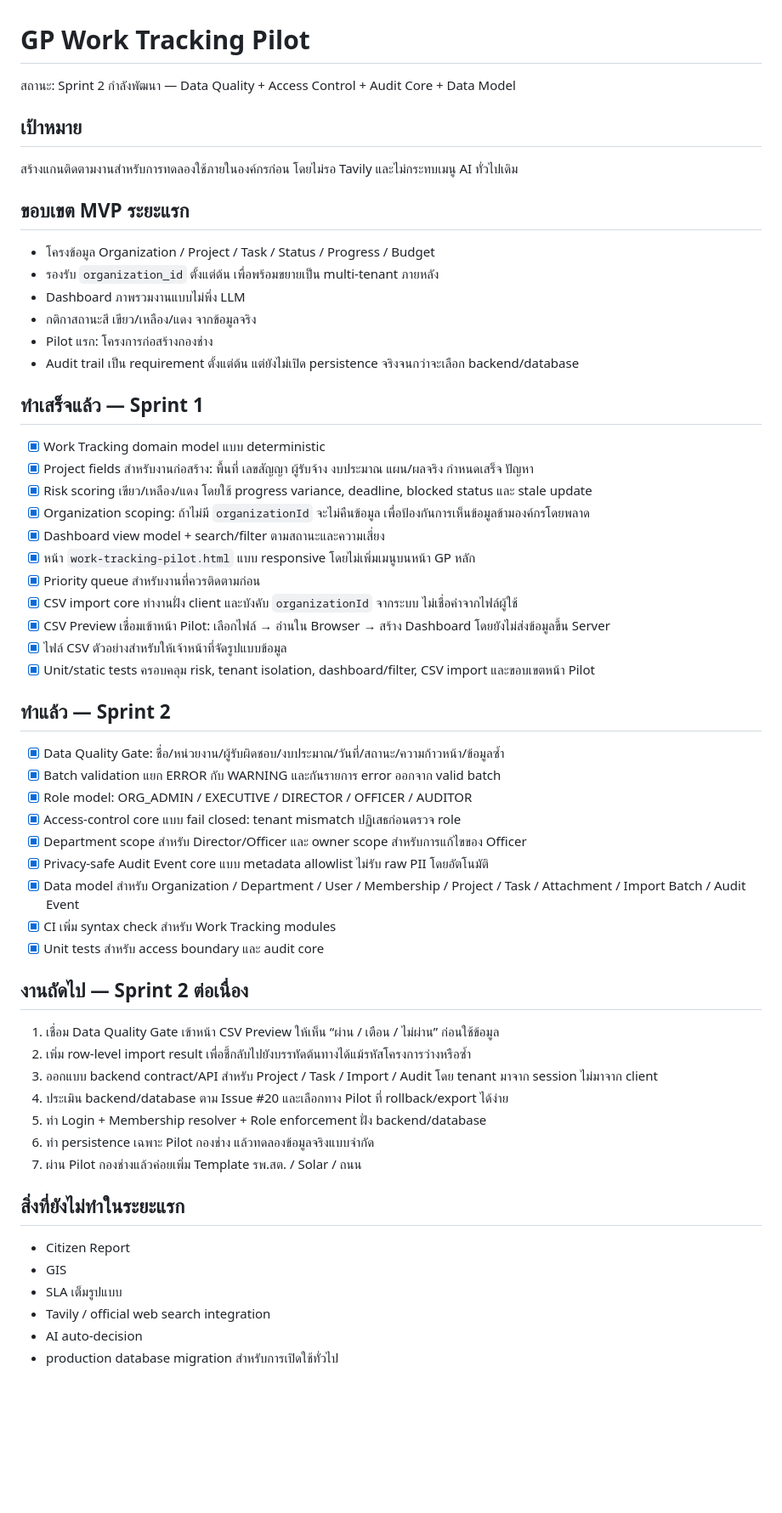
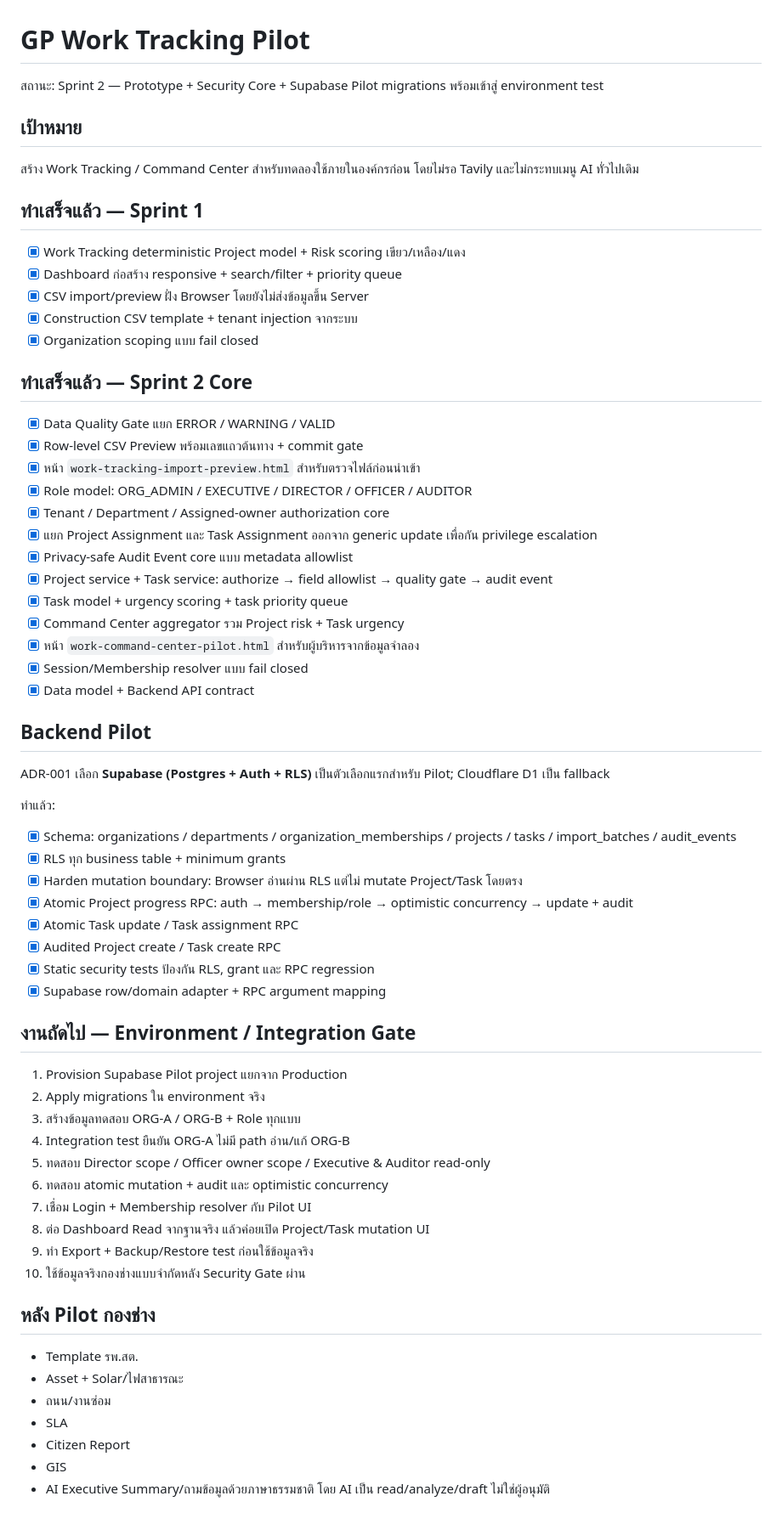
Before and after one commit to sayampreecha-ux/govprompt-thailand-v6, a Markdown page: docs/work-tracking-pilot-plan.md, the part around one of its changes. Shown at 85% size. Rendered like a GitHub page; blank space fills up the shorter version.

Commit message:
docs: update Sprint 2 vertical slice progress

```diff
--- a/docs/work-tracking-pilot-plan.md
+++ b/docs/work-tracking-pilot-plan.md
@@ -1,56 +1,63 @@
 # GP Work Tracking Pilot
 
-สถานะ: Sprint 2 กำลังพัฒนา — Data Quality + Access Control + Audit Core + Data Model
+สถานะ: Sprint 2 — Prototype + Security Core + Supabase Pilot migrations พร้อมเข้าสู่ environment test
 
 ## เป้าหมาย
-สร้างแกนติดตามงานสำหรับการทดลองใช้ภายในองค์กรก่อน โดยไม่รอ Tavily และไม่กระทบเมนู AI ทั่วไปเดิม
-
-## ขอบเขต MVP ระยะแรก
-- โครงข้อมูล Organization / Project / Task / Status / Progress / Budget
-- รองรับ `organization_id` ตั้งแต่ต้น เพื่อพร้อมขยายเป็น multi-tenant ภายหลัง
-- Dashboard ภาพรวมงานแบบไม่พึ่ง LLM
-- กติกาสถานะสี เขียว/เหลือง/แดง จากข้อมูลจริง
-- Pilot แรก: โครงการก่อสร้างกองช่าง
-- Audit trail เป็น requirement ตั้งแต่ต้น แต่ยังไม่เปิด persistence จริงจนกว่าจะเลือก backend/database
+สร้าง Work Tracking / Command Center สำหรับทดลองใช้ภายในองค์กรก่อน โดยไม่รอ Tavily และไม่กระทบเมนู AI ทั่วไปเดิม
 
 ## ทำเสร็จแล้ว — Sprint 1
-- [x] Work Tracking domain model แบบ deterministic
-- [x] Project fields สำหรับงานก่อสร้าง: พื้นที่ เลขสัญญา ผู้รับจ้าง งบประมาณ แผน/ผลจริง กำหนดเสร็จ ปัญหา
-- [x] Risk scoring เขียว/เหลือง/แดง โดยใช้ progress variance, deadline, blocked status และ stale update
-- [x] Organization scoping: ถ้าไม่มี `organizationId` จะไม่คืนข้อมูล เพื่อป้องกันการเห็นข้อมูลข้ามองค์กรโดยพลาด
-- [x] Dashboard view model + search/filter ตามสถานะและความเสี่ยง
-- [x] หน้า `work-tracking-pilot.html` แบบ responsive โดยไม่เพิ่มเมนูบนหน้า GP หลัก
-- [x] Priority queue สำหรับงานที่ควรติดตามก่อน
-- [x] CSV import core ทำงานฝั่ง client และบังคับ `organizationId` จากระบบ ไม่เชื่อค่าจากไฟล์ผู้ใช้
-- [x] CSV Preview เชื่อมเข้าหน้า Pilot: เลือกไฟล์ → อ่านใน Browser → สร้าง Dashboard โดยยังไม่ส่งข้อมูลขึ้น Server
-- [x] ไฟล์ CSV ตัวอย่างสำหรับให้เจ้าหน้าที่จัดรูปแบบข้อมูล
-- [x] Unit/static tests ครอบคลุม risk, tenant isolation, dashboard/filter, CSV import และขอบเขตหน้า Pilot
+- [x] Work Tracking deterministic Project model + Risk scoring เขียว/เหลือง/แดง
+- [x] Dashboard ก่อสร้าง responsive + search/filter + priority queue
+- [x] CSV import/preview ฝั่ง Browser โดยยังไม่ส่งข้อมูลขึ้น Server
+- [x] Construction CSV template + tenant injection จากระบบ
+- [x] Organization scoping แบบ fail closed
 
-## ทำแล้ว — Sprint 2
-- [x] Data Quality Gate: ชื่อ/หน่วยงาน/ผู้รับผิดชอบ/งบประมาณ/วันที่/สถานะ/ความก้าวหน้า/ข้อมูลซ้ำ
-- [x] Batch validation แยก ERROR กับ WARNING และกันรายการ error ออกจาก valid batch
+## ทำเสร็จแล้ว — Sprint 2 Core
+- [x] Data Quality Gate แยก ERROR / WARNING / VALID
+- [x] Row-level CSV Preview พร้อมเลขแถวต้นทาง + commit gate
+- [x] หน้า `work-tracking-import-preview.html` สำหรับตรวจไฟล์ก่อนนำเข้า
 - [x] Role model: ORG_ADMIN / EXECUTIVE / DIRECTOR / OFFICER / AUDITOR
-- [x] Access-control core แบบ fail closed: tenant mismatch ปฏิเสธก่อนตรวจ role
-- [x] Department scope สำหรับ Director/Officer และ owner scope สำหรับการแก้ไขของ Officer
-- [x] Privacy-safe Audit Event core แบบ metadata allowlist ไม่รับ raw PII โดยอัตโนมัติ
-- [x] Data model สำหรับ Organization / Department / User / Membership / Project / Task / Attachment / Import Batch / Audit Event
-- [x] CI เพิ่ม syntax check สำหรับ Work Tracking modules
-- [x] Unit tests สำหรับ access boundary และ audit core
+- [x] Tenant / Department / Assigned-owner authorization core
+- [x] แยก Project Assignment และ Task Assignment ออกจาก generic update เพื่อกัน privilege escalation
+- [x] Privacy-safe Audit Event core แบบ metadata allowlist
+- [x] Project service + Task service: authorize → field allowlist → quality gate → audit event
+- [x] Task model + urgency scoring + task priority queue
+- [x] Command Center aggregator รวม Project risk + Task urgency
+- [x] หน้า `work-command-center-pilot.html` สำหรับผู้บริหารจากข้อมูลจำลอง
+- [x] Session/Membership resolver แบบ fail closed
+- [x] Data model + Backend API contract
 
-## งานถัดไป — Sprint 2 ต่อเนื่อง
-1. เชื่อม Data Quality Gate เข้าหน้า CSV Preview ให้เห็น “ผ่าน / เตือน / ไม่ผ่าน” ก่อนใช้ข้อมูล
-2. เพิ่ม row-level import result เพื่อชี้กลับไปยังบรรทัดต้นทางได้แม้รหัสโครงการว่างหรือซ้ำ
-3. ออกแบบ backend contract/API สำหรับ Project / Task / Import / Audit โดย tenant มาจาก session ไม่มาจาก client
-4. ประเมิน backend/database ตาม Issue #20 และเลือกทาง Pilot ที่ rollback/export ได้ง่าย
-5. ทำ Login + Membership resolver + Role enforcement ฝั่ง backend/database
-6. ทำ persistence เฉพาะ Pilot กองช่าง แล้วทดลองข้อมูลจริงแบบจำกัด
-7. ผ่าน Pilot กองช่างแล้วค่อยเพิ่ม Template รพ.สต. / Solar / ถนน
+## Backend Pilot
+ADR-001 เลือก **Supabase (Postgres + Auth + RLS)** เป็นตัวเลือกแรกสำหรับ Pilot; Cloudflare D1 เป็น fallback
 
-## สิ่งที่ยังไม่ทำในระยะแรก
+ทำแล้ว:
+- [x] Schema: organizations / departments / organization_memberships / projects / tasks / import_batches / audit_events
+- [x] RLS ทุก business table + minimum grants
+- [x] Harden mutation boundary: Browser อ่านผ่าน RLS แต่ไม่ mutate Project/Task โดยตรง
+- [x] Atomic Project progress RPC: auth → membership/role → optimistic concurrency → update + audit
+- [x] Atomic Task update / Task assignment RPC
+- [x] Audited Project create / Task create RPC
+- [x] Static security tests ป้องกัน RLS, grant และ RPC regression
+- [x] Supabase row/domain adapter + RPC argument mapping
+
+## งานถัดไป — Environment / Integration Gate
+1. Provision Supabase Pilot project แยกจาก Production
+2. Apply migrations ใน environment จริง
+3. สร้างข้อมูลทดสอบ ORG-A / ORG-B + Role ทุกแบบ
+4. Integration test ยืนยัน ORG-A ไม่มี path อ่าน/แก้ ORG-B
+5. ทดสอบ Director scope / Officer owner scope / Executive & Auditor read-only
+6. ทดสอบ atomic mutation + audit และ optimistic concurrency
+7. เชื่อม Login + Membership resolver กับ Pilot UI
+8. ต่อ Dashboard Read จากฐานจริง แล้วค่อยเปิด Project/Task mutation UI
+9. ทำ Export + Backup/Restore test ก่อนใช้ข้อมูลจริง
+10. ใช้ข้อมูลจริงกองช่างแบบจำกัดหลัง Security Gate ผ่าน
+
+## หลัง Pilot กองช่าง
+- Template รพ.สต.
+- Asset + Solar/ไฟสาธารณะ
+- ถนน/งานซ่อม
+- SLA
 - Citizen Report
 - GIS
-- SLA เต็มรูปแบบ
-- Tavily / official web search integration
-- AI auto-decision
-- production database migration สำหรับการเปิดใช้ทั่วไป
+- AI Executive Summary/ถามข้อมูลด้วยภาษาธรรมชาติ โดย AI เป็น read/analyze/draft ไม่ใช่ผู้อนุมัติ
 
```
Also changed, not shown: other parts of docs/work-tracking-pilot-plan.md (+13 -8 lines).
